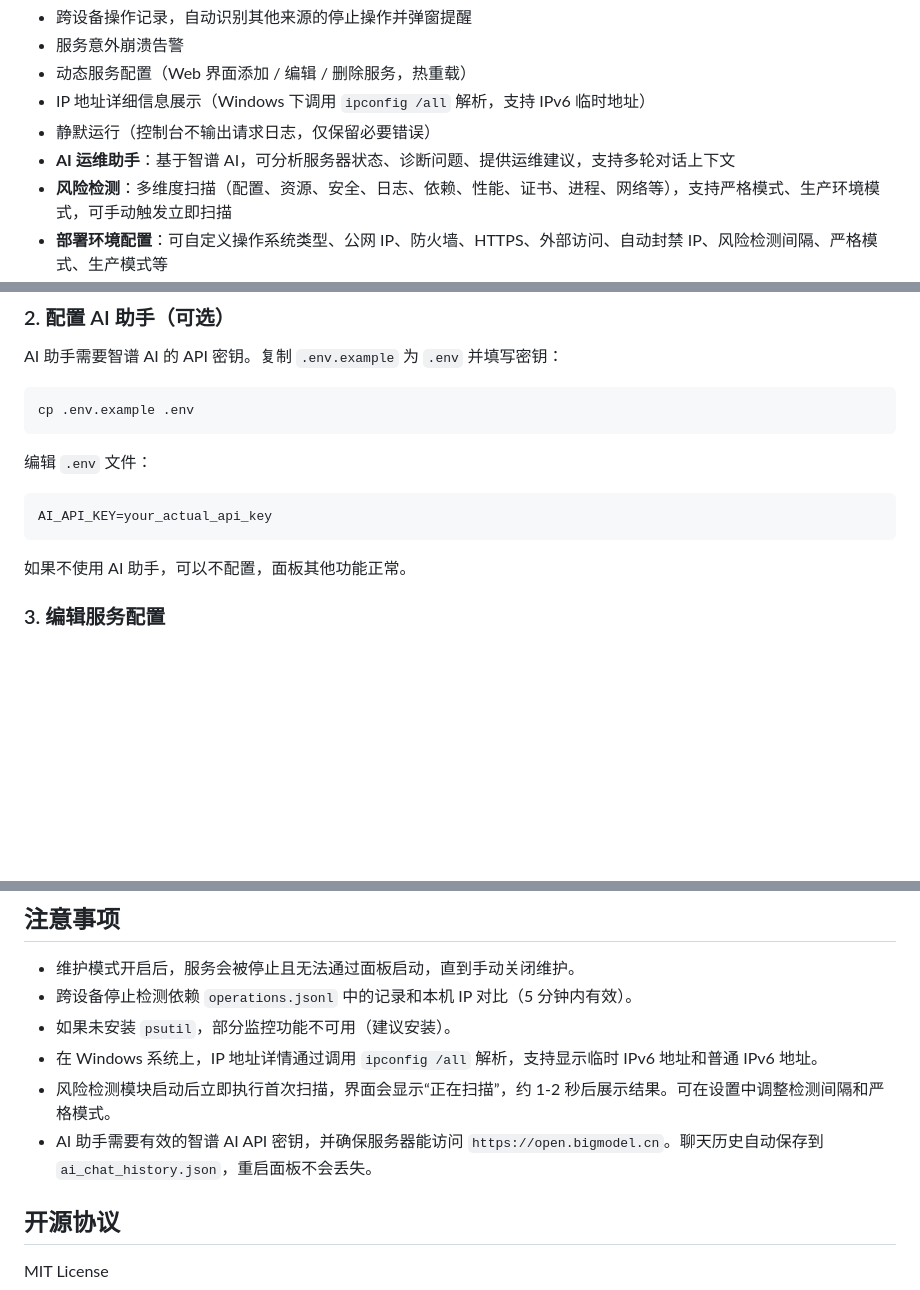
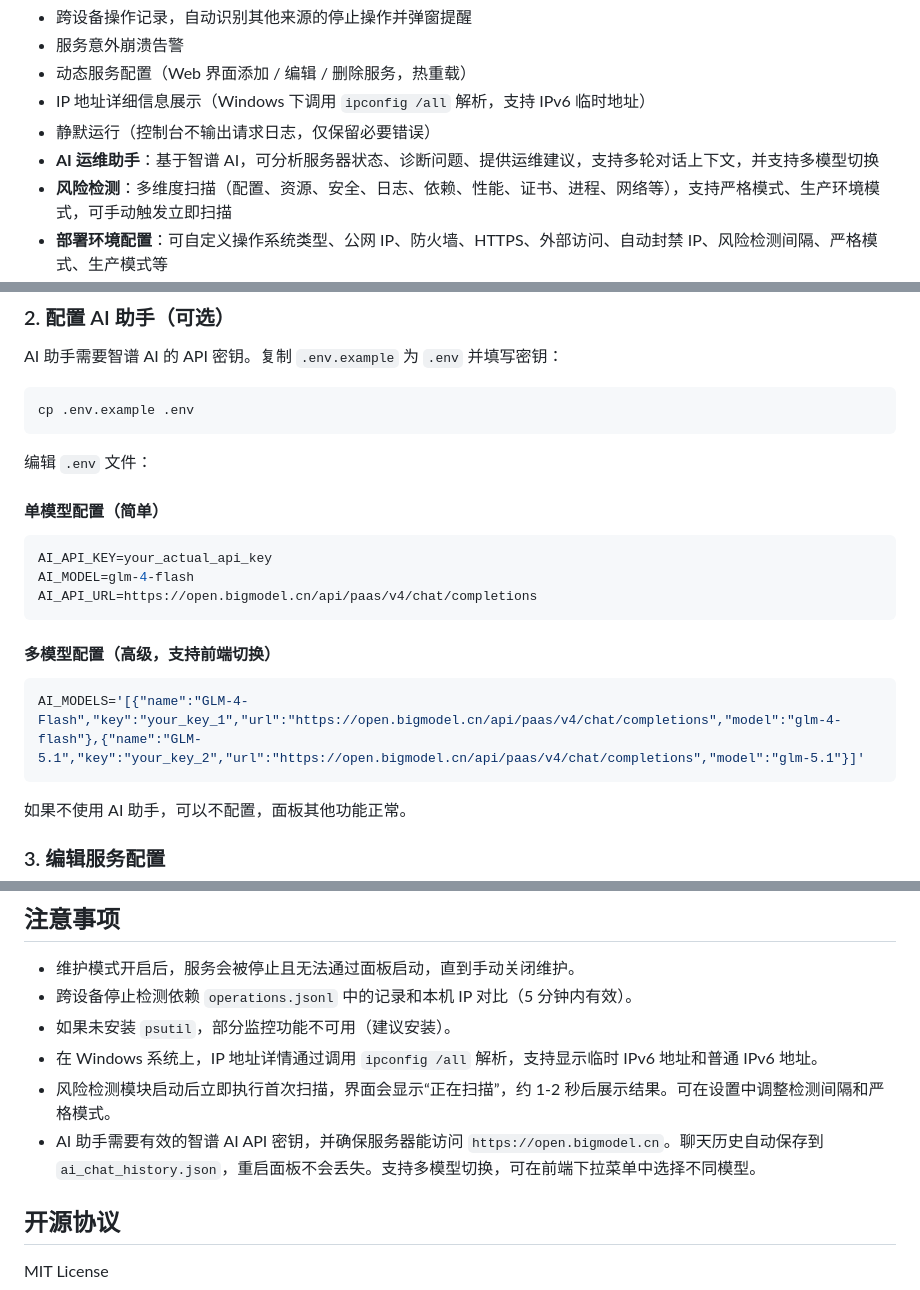
Before and after one commit to linchenlang/service-control-panel, a Markdown page: README.md, 3 parts joined by grey strips. Rendered like a GitHub page; blank space fills up the shorter version.

````diff
--- a/README.md
+++ b/README.md
@@ -12,7 +12,7 @@
 - 动态服务配置（Web 界面添加 / 编辑 / 删除服务，热重载）
 - IP 地址详细信息展示（Windows 下调用 `ipconfig /all` 解析，支持 IPv6 临时地址）
 - 静默运行（控制台不输出请求日志，仅保留必要错误）
-- **AI 运维助手**：基于智谱 AI，可分析服务器状态、诊断问题、提供运维建议，支持多轮对话上下文
+- **AI 运维助手**：基于智谱 AI，可分析服务器状态、诊断问题、提供运维建议，支持多轮对话上下文，并支持多模型切换
 - **风险检测**：多维度扫描（配置、资源、安全、日志、依赖、性能、证书、进程、网络等），支持严格模式、生产环境模式，可手动触发立即扫描
 - **部署环境配置**：可自定义操作系统类型、公网 IP、防火墙、HTTPS、外部访问、自动封禁 IP、风险检测间隔、严格模式、生产模式等
 
@@ -47,8 +47,17 @@ cp .env.example .env
 ```
 
 编辑 `.env` 文件：
+
+#### 单模型配置（简单）
 ```env
 AI_API_KEY=your_actual_api_key
+AI_MODEL=glm-4-flash
+AI_API_URL=https://open.bigmodel.cn/api/paas/v4/chat/completions
+```
+
+#### 多模型配置（高级，支持前端切换）
+```env
+AI_MODELS='[{"name":"GLM-4-Flash","key":"your_key_1","url":"https://open.bigmodel.cn/api/paas/v4/chat/completions","model":"glm-4-flash"},{"name":"GLM-5.1","key":"your_key_2","url":"https://open.bigmodel.cn/api/paas/v4/chat/completions","model":"glm-5.1"}]'
 ```
 
 如果不使用 AI 助手，可以不配置，面板其他功能正常。
@@ -224,7 +234,7 @@ service-control-panel/
 - 如果未安装 `psutil`，部分监控功能不可用（建议安装）。
 - 在 Windows 系统上，IP 地址详情通过调用 `ipconfig /all` 解析，支持显示临时 IPv6 地址和普通 IPv6 地址。
 - 风险检测模块启动后立即执行首次扫描，界面会显示“正在扫描”，约 1-2 秒后展示结果。可在设置中调整检测间隔和严格模式。
-- AI 助手需要有效的智谱 AI API 密钥，并确保服务器能访问 `https://open.bigmodel.cn`。聊天历史自动保存到 `ai_chat_history.json`，重启面板不会丢失。
+- AI 助手需要有效的智谱 AI API 密钥，并确保服务器能访问 `https://open.bigmodel.cn`。聊天历史自动保存到 `ai_chat_history.json`，重启面板不会丢失。支持多模型切换，可在前端下拉菜单中选择不同模型。
 
 ## 开源协议
 
````
Also changed, not shown: other parts of README.md (+1 -0 lines).
